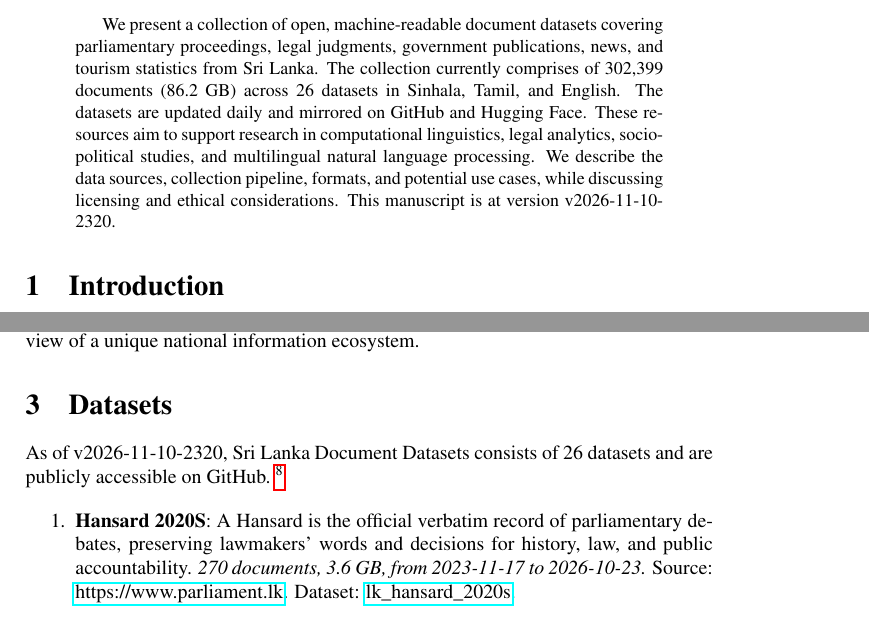
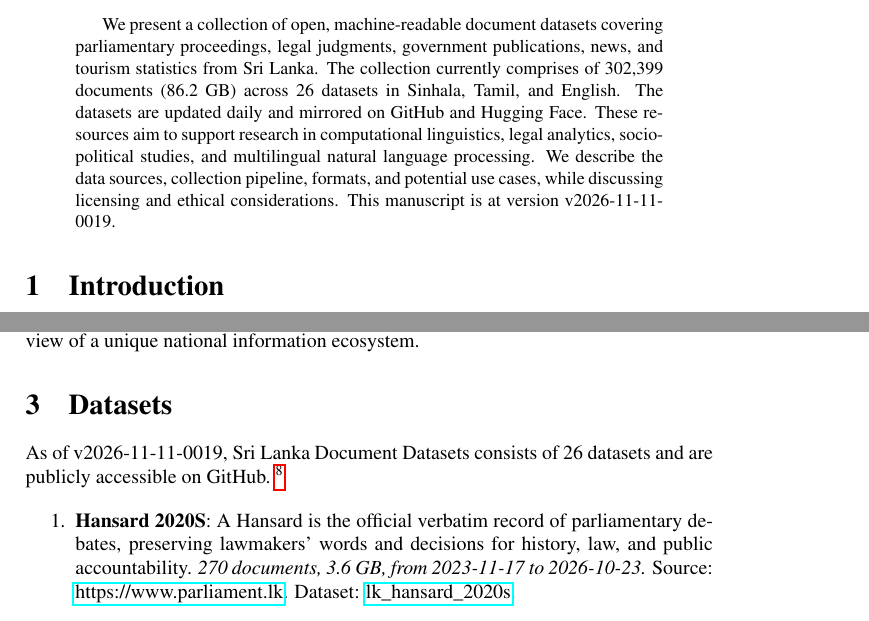
Before and after one commit to nuuuwan/lk_datasets, a LaTeX paper (latex/lk_datasets.tex): two parts of pages 1 and 2 of 7, joined at a grey line, cut so that both start at the same text. Compiled offline with pdfLaTeX; a LaTeX package or settings file that is missing is left out.

Commit message:
🤖 [build.yml] 2026-11-10-1849

```diff
--- a/latex/lk_datasets.tex
+++ b/latex/lk_datasets.tex
@@ -16,7 +16,7 @@
 \normalsize%
 \maketitle%
 \begin{abstract}%
-We present a collection of open, machine-readable document datasets covering parliamentary proceedings, legal judgments, government publications, news, and tourism statistics from Sri Lanka. The collection currently comprises of  302,399  documents (86.2 GB) across 26  datasets in Sinhala, Tamil, and English. The datasets are updated daily and mirrored on GitHub and Hugging Face. These resources aim to support research in computational linguistics, legal analytics, socio-political studies, and multilingual natural language processing. We describe the data sources, collection pipeline, formats, and potential use cases, while discussing licensing and ethical considerations. This manuscript is at version v2026-11-10-2320.%
+We present a collection of open, machine-readable document datasets covering parliamentary proceedings, legal judgments, government publications, news, and tourism statistics from Sri Lanka. The collection currently comprises of  302,399  documents (86.2 GB) across 26  datasets in Sinhala, Tamil, and English. The datasets are updated daily and mirrored on GitHub and Hugging Face. These resources aim to support research in computational linguistics, legal analytics, socio-political studies, and multilingual natural language processing. We describe the data sources, collection pipeline, formats, and potential use cases, while discussing licensing and ethical considerations. This manuscript is at version v2026-11-11-0019.%
 
 %
 \end{abstract}%
@@ -86,7 +86,7 @@ The Sri Lanka Document Datasets aim to fill this gap by aggregating diverse sour
 %
 \section{Datasets}%
 \label{sec:Datasets}%
-As of v2026-11-10-2320, Sri Lanka Document Datasets
+As of v2026-11-11-0019, Sri Lanka Document Datasets
   consists of 26 datasets
  and are publicly accessible on GitHub.%
 ~%
```
Also changed, not shown: README.md, latex/lk_datasets.pdf.
